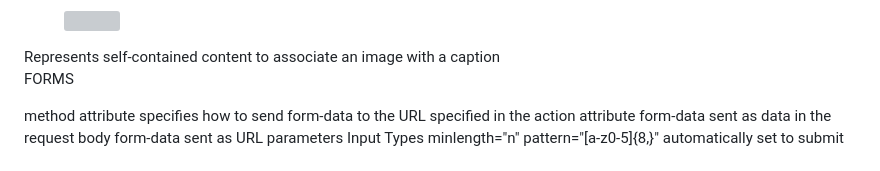
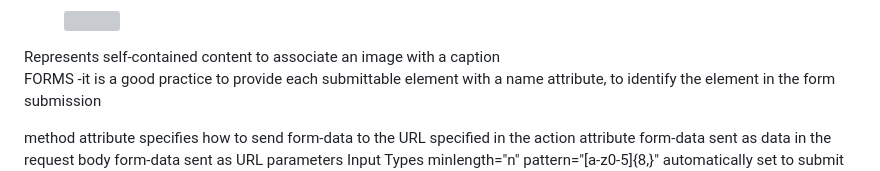
Before and after one commit to waynerichtrain/guide, a Markdown page: html-README.md, the part around one of its changes. Rendered like a GitHub page; grey boxes are pictures that could not be loaded.

```diff
--- a/html-README.md
+++ b/html-README.md
@@ -64,6 +64,7 @@
     Represents self-contained content to associate an image with a caption
 
 FORMS
+-it is a good practice to provide each submittable element with a name attribute, to identify the element in the form submission
 <form action="https://domainname.domain">
 method attribute specifies how to send form-data to the URL specified in the action attribute
 <form method="post" action="https://register-demo.freecodecamp.org">        form-data sent as data in the request body
```
Also changed, not shown: other parts of html-README.md (+11 -11 lines), css-README.md (+9 -9 lines).
